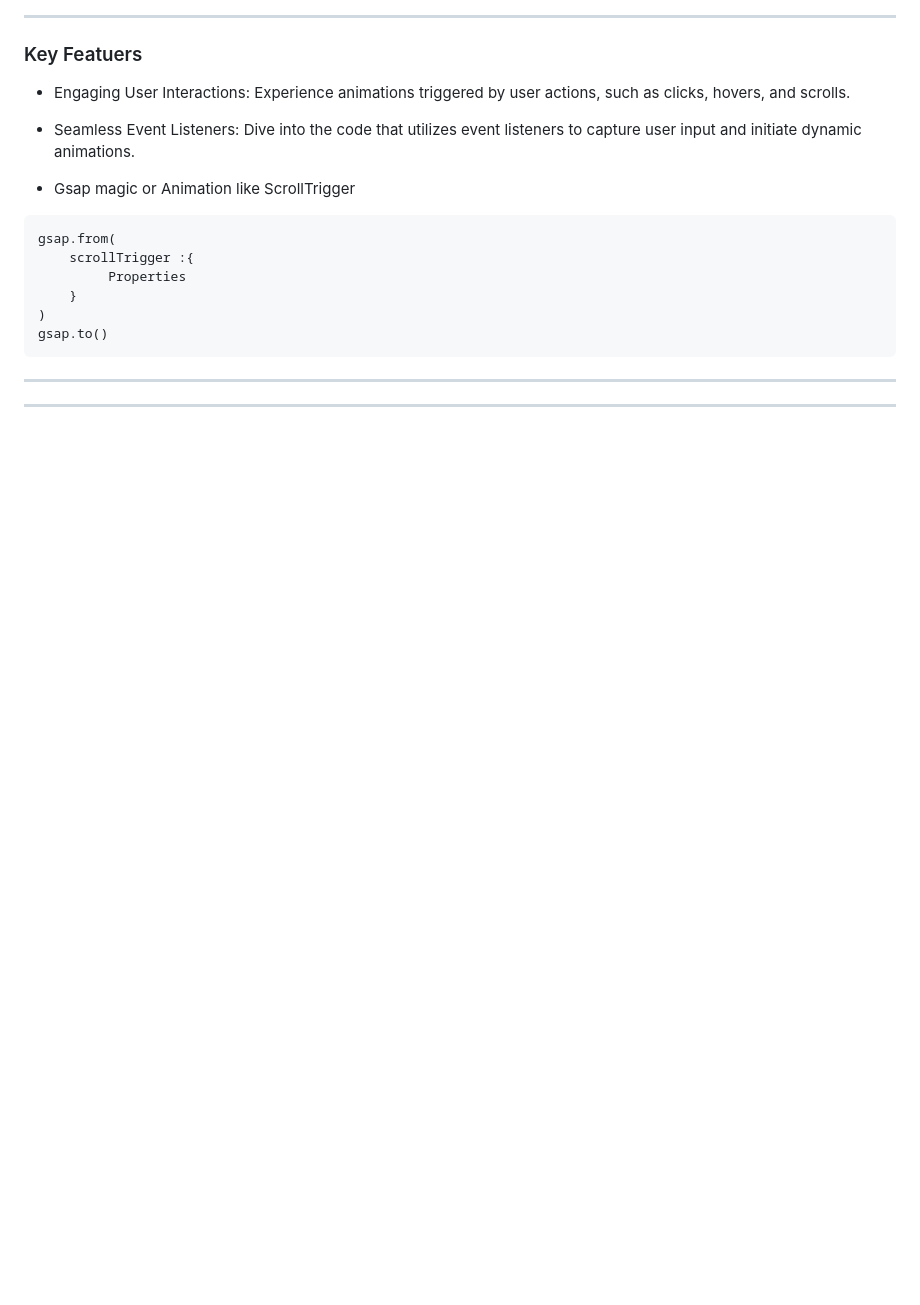
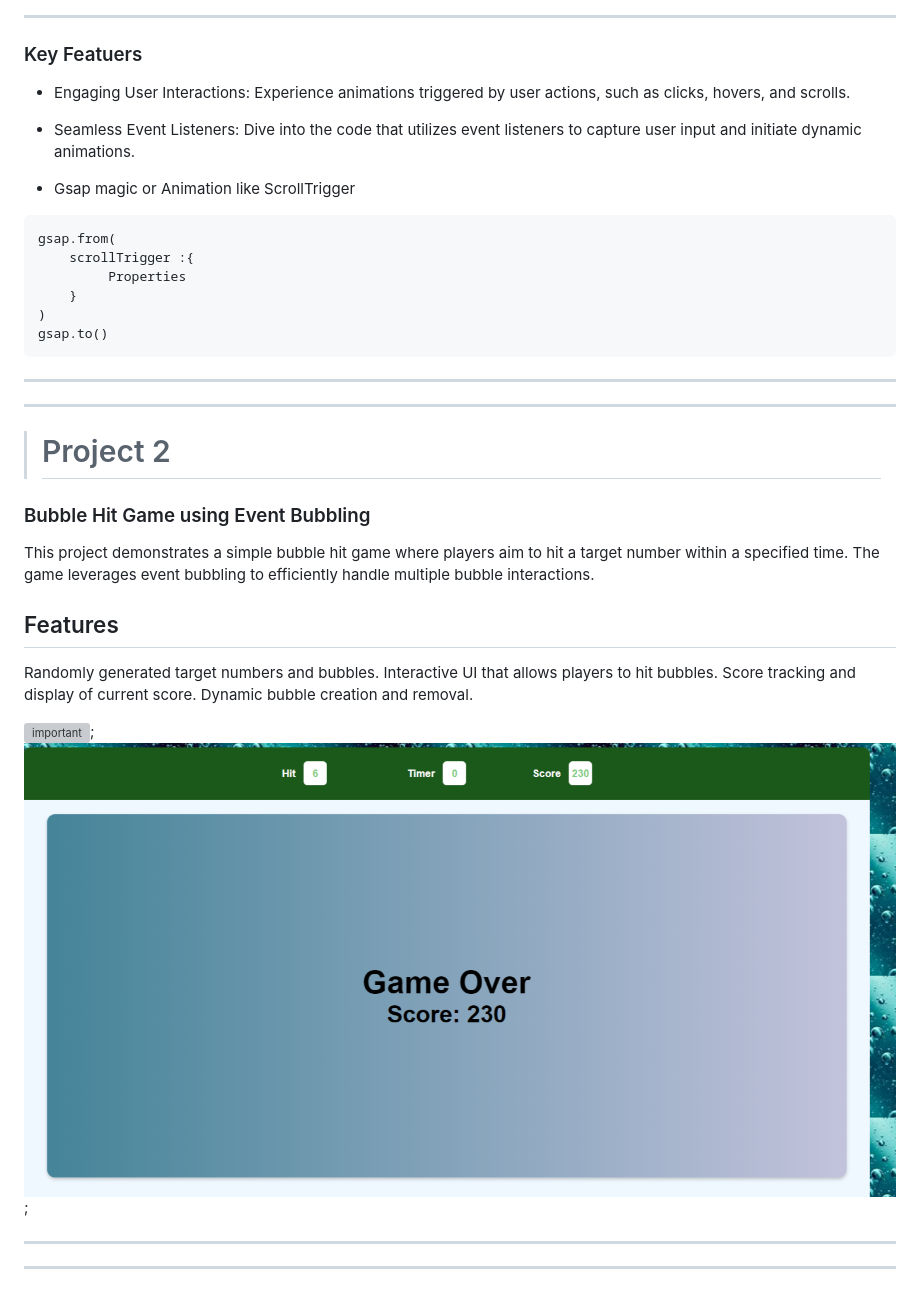
Before and after one commit to ankit0049/Frontend_, a Markdown page: README.md, the part around the change. GitHub-like rendering; pictures changed too: README_ASSETS/pv-2.png (added); blank space fills up the shorter version; grey boxes are pictures that could not be loaded.

```diff
--- a/README.md
+++ b/README.md
@@ -36,3 +36,21 @@ gsap.to()
 
 ---
 ___
+
+ > # Project 2
+
+ ### Bubble Hit Game using Event Bubbling
+ This project demonstrates a simple bubble hit game where players aim to hit a target number within a specified time. The game leverages event bubbling to efficiently handle multiple bubble interactions.
+
+ ## Features
+
+Randomly generated target numbers and bubbles.
+Interactive UI that allows players to hit bubbles.
+Score tracking and display of current score.
+Dynamic bubble creation and removal.
+
+![important](./README_ASSETS/Preview-2%20.png);
+![important](./README_ASSETS/pv-2.png);
+
+---
+---
```
Also changed, not shown: 1 other file.
